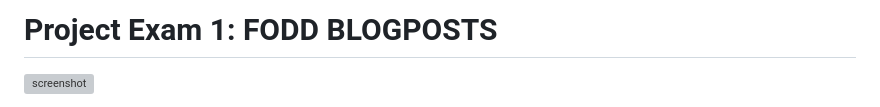
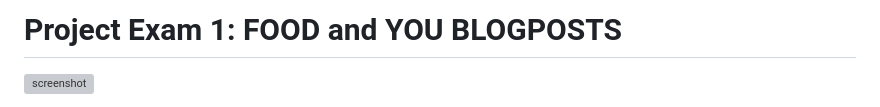
Before and after one commit to Noroff-FEU-Assignments/project-exam-1-JeanArce, a Markdown page: README.md, the part around the change. GitHub-like rendering; grey boxes are pictures that could not be loaded.

```diff
--- a/README.md
+++ b/README.md
@@ -1,4 +1,4 @@
-# Project Exam 1: FODD BLOGPOSTS
+# Project Exam 1: FOOD and YOU BLOGPOSTS
 
 ![screenshot](https://drive.google.com/uc?export=view&id=1_9235jvbfOOUkpGRH0Kuh9jwMAeaaTFv)
 
```
